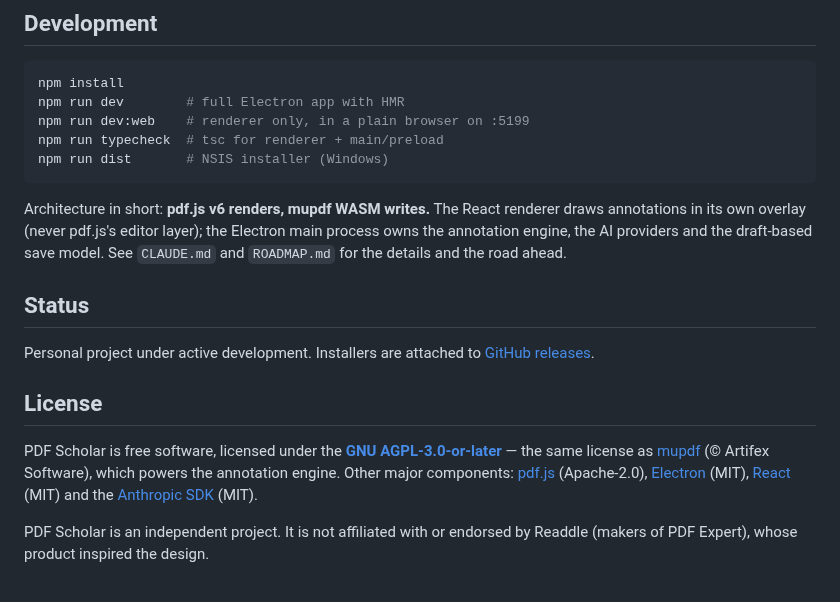
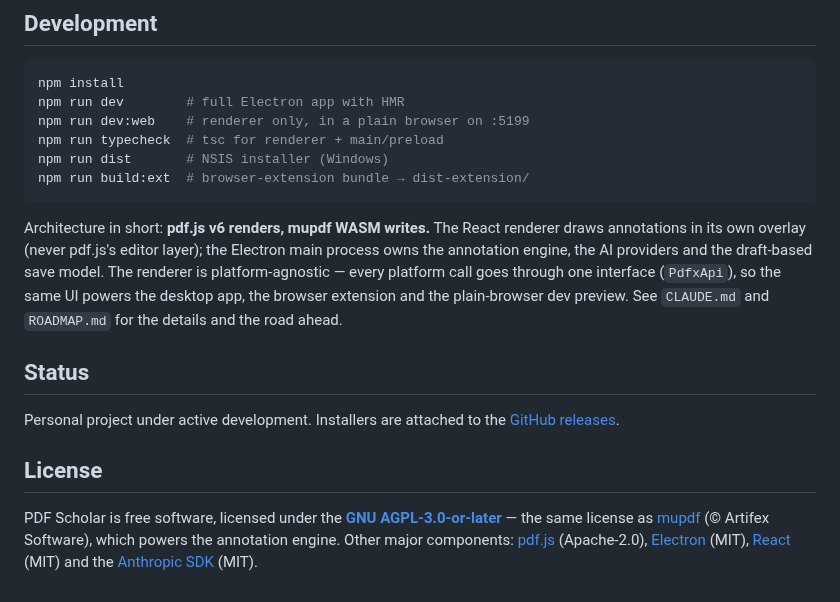
Before and after one commit to emilmsh/pdf-scholar, a Markdown page: README.md, the part around one of its changes. GitHub-like rendering.

````diff
--- a/README.md
+++ b/README.md
@@ -73,16 +120,20 @@ npm run dev        # full Electron app with HMR
 npm run dev:web    # renderer only, in a plain browser on :5199
 npm run typecheck  # tsc for renderer + main/preload
 npm run dist       # NSIS installer (Windows)
+npm run build:ext  # browser-extension bundle → dist-extension/
 ```
 
-Architecture in short: **pdf.js v6 renders, mupdf WASM writes.** The React renderer draws
-annotations in its own overlay (never pdf.js's editor layer); the Electron main process owns
-the annotation engine, the AI providers and the draft-based save model. See `CLAUDE.md` and
-`ROADMAP.md` for the details and the road ahead.
+Architecture in short: **pdf.js v6 renders, mupdf WASM writes.** The React renderer
+draws annotations in its own overlay (never pdf.js's editor layer); the Electron main
+process owns the annotation engine, the AI providers and the draft-based save model.
+The renderer is platform-agnostic — every platform call goes through one interface
+(`PdfxApi`), so the same UI powers the desktop app, the browser extension and the
+plain-browser dev preview. See `CLAUDE.md` and `ROADMAP.md` for the details and the
+road ahead.
 
 ## Status
 
-Personal project under active development. Installers are attached to
+Personal project under active development. Installers are attached to the
 [GitHub releases](https://github.com/emilmsh/pdf-scholar/releases).
 
 ## License
@@ -93,6 +144,3 @@ PDF Scholar is free software, licensed under the
 Other major components: [pdf.js](https://mozilla.github.io/pdf.js/) (Apache-2.0),
 [Electron](https://www.electronjs.org/) (MIT), [React](https://react.dev/) (MIT) and the
 [Anthropic SDK](https://github.com/anthropics/anthropic-sdk-typescript) (MIT).
-
-PDF Scholar is an independent project. It is not affiliated with or endorsed by Readdle
-(makers of PDF Expert), whose product inspired the design.
````
Also changed, not shown: other parts of README.md (+84 -37 lines), docs/screenshots/assistant.png, docs/screenshots/parchment.png, docs/screenshots/reading.png.
